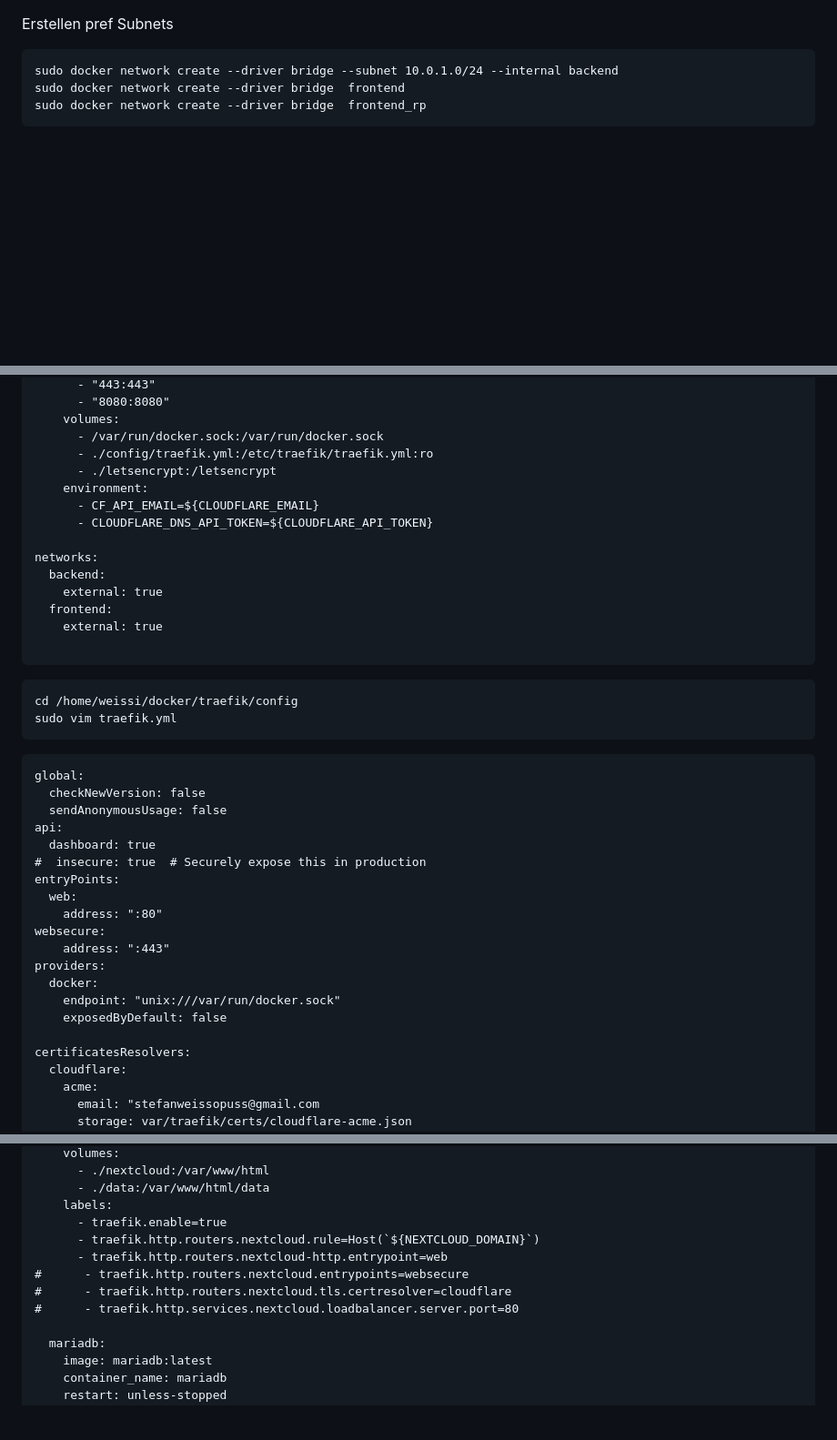
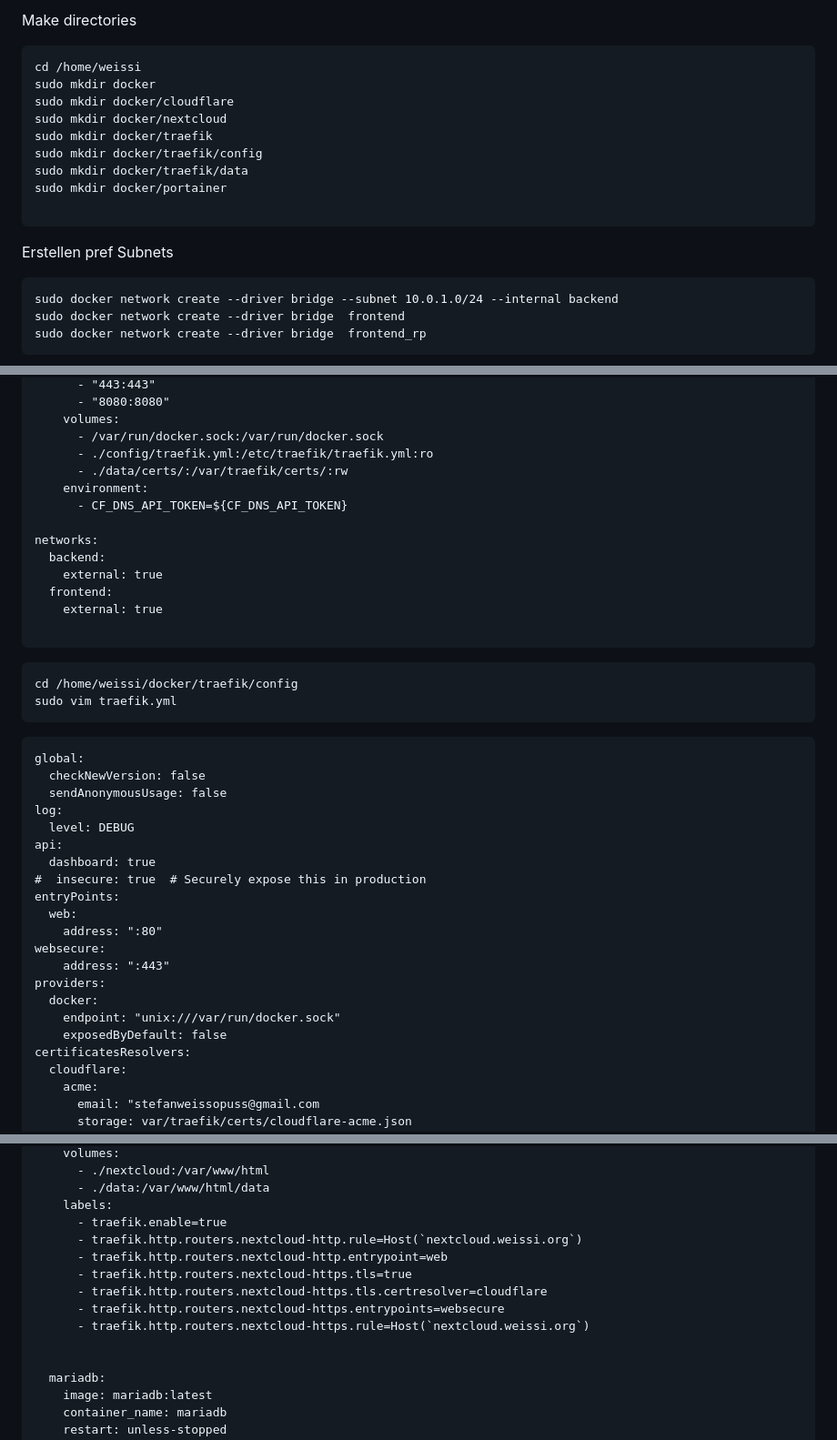
Before and after one commit to WeissiEfficiency/OwnCloudSetup, a Markdown page: V1/Installation.md, 3 parts joined by grey strips. Shown: that part at 91% size. GitHub-like rendering; blank space fills up the shorter version.

````diff
--- a/V1/Installation.md
+++ b/V1/Installation.md
@@ -1,3 +1,18 @@
+Make directories
+
+```
+cd /home/weissi
+sudo mkdir docker
+sudo mkdir docker/cloudflare
+sudo mkdir docker/nextcloud
+sudo mkdir docker/traefik
+sudo mkdir docker/traefik/config
+sudo mkdir docker/traefik/data
+sudo mkdir docker/portainer
+
+```
+
+
 Erstellen pref Subnets
 
 ```
@@ -110,10 +125,9 @@ services:
     volumes:
       - /var/run/docker.sock:/var/run/docker.sock
       - ./config/traefik.yml:/etc/traefik/traefik.yml:ro
-      - ./letsencrypt:/letsencrypt
+      - ./data/certs/:/var/traefik/certs/:rw
     environment:
-      - CF_API_EMAIL=${CLOUDFLARE_EMAIL}
-      - CLOUDFLARE_DNS_API_TOKEN=${CLOUDFLARE_API_TOKEN}
+      - CF_DNS_API_TOKEN=${CF_DNS_API_TOKEN}
 
 networks:
   backend:
@@ -132,6 +146,8 @@ sudo vim traefik.yml
 global:
   checkNewVersion: false
   sendAnonymousUsage: false
+log:
+  level: DEBUG
 api:
   dashboard: true
 #  insecure: true  # Securely expose this in production
@@ -144,7 +160,6 @@ providers:
   docker:
     endpoint: "unix:///var/run/docker.sock"
     exposedByDefault: false
-
 certificatesResolvers:
   cloudflare:
     acme:
@@ -202,11 +217,13 @@ services:
       - ./data:/var/www/html/data
     labels:
       - traefik.enable=true
-      - traefik.http.routers.nextcloud.rule=Host(`${NEXTCLOUD_DOMAIN}`)
+      - traefik.http.routers.nextcloud-http.rule=Host(`nextcloud.weissi.org`)
       - traefik.http.routers.nextcloud-http.entrypoint=web
-#      - traefik.http.routers.nextcloud.entrypoints=websecure
-#      - traefik.http.routers.nextcloud.tls.certresolver=cloudflare
-#      - traefik.http.services.nextcloud.loadbalancer.server.port=80
+      - traefik.http.routers.nextcloud-https.tls=true
+      - traefik.http.routers.nextcloud-https.tls.certresolver=cloudflare
+      - traefik.http.routers.nextcloud-https.entrypoints=websecure
+      - traefik.http.routers.nextcloud-https.rule=Host(`nextcloud.weissi.org`)
+
 
   mariadb:
     image: mariadb:latest
````
Also changed, not shown: other parts of V1/Installation.md (+1 -1 lines).
